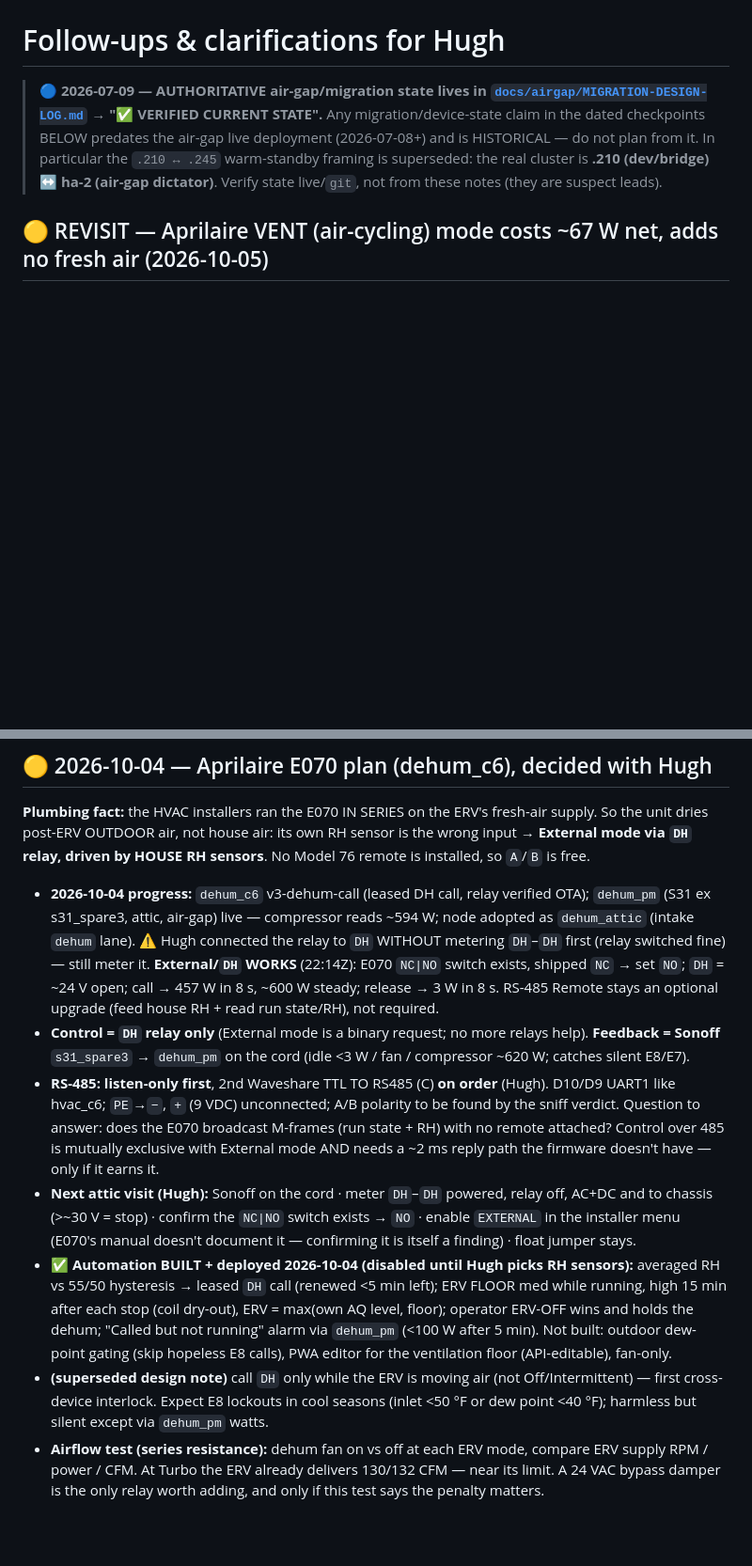
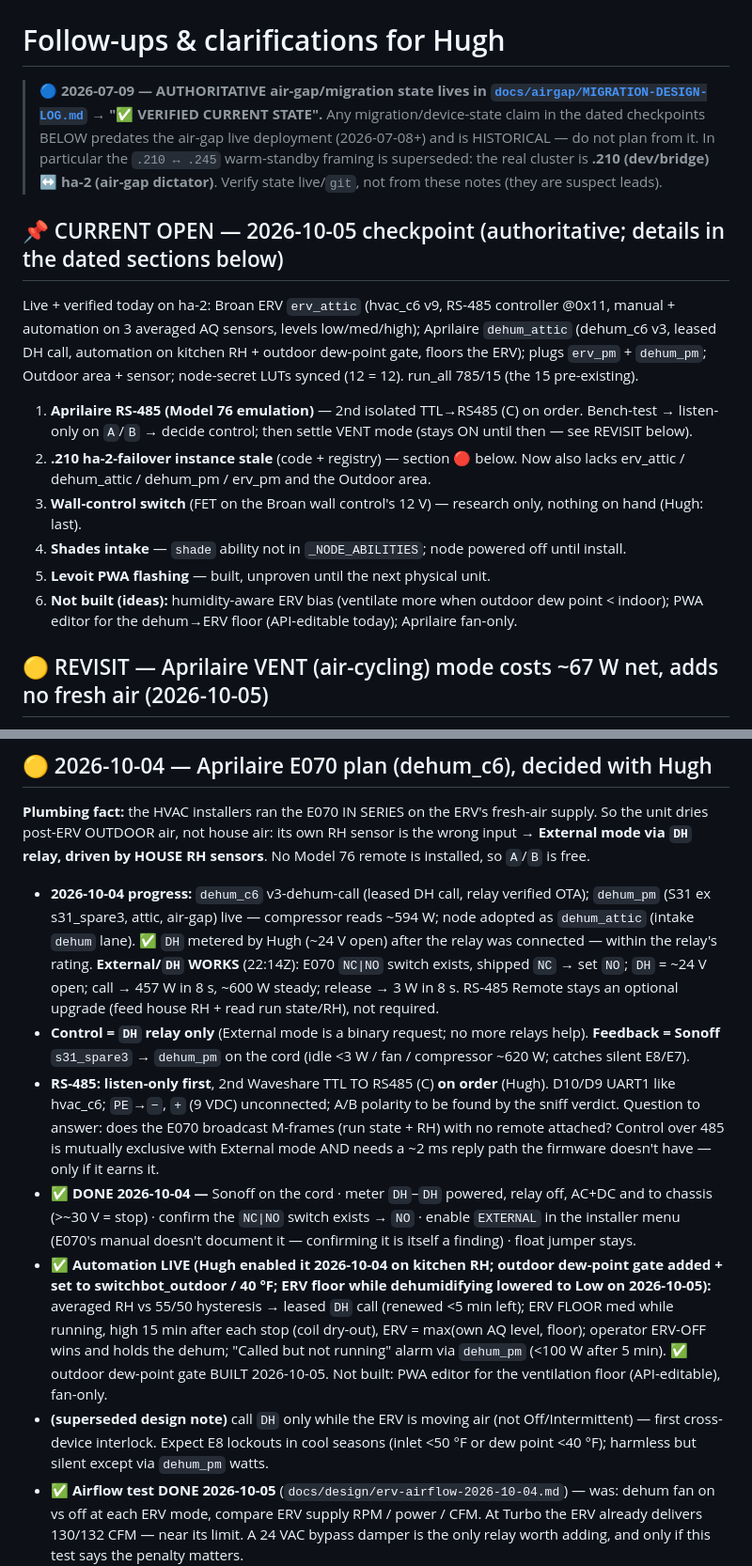
Before and after one commit to heisenman/home-automation, a Markdown page: docs/FOLLOWUPS.md, 2 parts joined by grey strips. Shown at 94% size. Rendered like a GitHub page; blank space fills up the shorter version.

Commit message:
docs(checkpoint): 2026-10-05 — CURRENT OPEN list; ADR-0041 HVAC implemented; stale HVAC follow-ups reconciled
Co-Authored-By: Claude Opus 5.5 <noreply@anthropic.com>

```diff
--- a/docs/FOLLOWUPS.md
+++ b/docs/FOLLOWUPS.md
@@ -6,6 +6,23 @@
 > (2026-07-08+) and is HISTORICAL — do not plan from it. In particular the `.210 ↔ .245` warm-standby framing
 > is superseded: the real cluster is **.210 (dev/bridge) ↔ ha-2 (air-gap dictator)**. Verify state live/`git`,
 > not from these notes (they are suspect leads).
+
+## 📌 CURRENT OPEN — 2026-10-05 checkpoint (authoritative; details in the dated sections below)
+
+Live + verified today on ha-2: Broan ERV `erv_attic` (hvac_c6 v9, RS-485 controller @0x11, manual + automation
+on 3 averaged AQ sensors, levels low/med/high); Aprilaire `dehum_attic` (dehum_c6 v3, leased DH call, automation
+on kitchen RH + outdoor dew-point gate, floors the ERV); plugs `erv_pm` + `dehum_pm`; Outdoor area + sensor;
+node-secret LUTs synced (12 = 12). run_all 785/15 (the 15 pre-existing).
+
+1. **Aprilaire RS-485 (Model 76 emulation)** — 2nd isolated TTL→RS485 (C) on order. Bench-test → listen-only on
+   `A`/`B` → decide control; then settle VENT mode (stays ON until then — see REVISIT below).
+2. **.210 ha-2-failover instance stale** (code + registry) — section 🔴 below. Now also lacks erv_attic /
+   dehum_attic / dehum_pm / erv_pm and the Outdoor area.
+3. **Wall-control switch** (FET on the Broan wall control's 12 V) — research only, nothing on hand (Hugh: last).
+4. **Shades intake** — `shade` ability not in `_NODE_ABILITIES`; node powered off until install.
+5. **Levoit PWA flashing** — built, unproven until the next physical unit.
+6. **Not built (ideas):** humidity-aware ERV bias (ventilate more when outdoor dew point < indoor); PWA editor
+   for the dehum→ERV floor (API-editable today); Aprilaire fan-only.
 
 ## 🟡 REVISIT — Aprilaire VENT (air-cycling) mode costs ~67 W net, adds no fresh air (2026-10-05)
 
@@ -23,7 +40,7 @@ driven by HOUSE RH sensors**. No Model 76 remote is installed, so `A`/`B` is fre
 
 - **2026-10-04 progress:** `dehum_c6` v3-dehum-call (leased DH call, relay verified OTA); `dehum_pm` (S31 ex
   s31_spare3, attic, air-gap) live — compressor reads ~594 W; node adopted as `dehum_attic` (intake `dehum` lane).
-  ⚠ Hugh connected the relay to `DH` WITHOUT metering `DH`–`DH` first (relay switched fine) — still meter it.
+  ✅ `DH` metered by Hugh (~24 V open) after the relay was connected — within the relay's rating.
   **External/`DH` WORKS** (22:14Z): E070 `NC|NO` switch exists, shipped `NC` → set `NO`; `DH` = ~24 V open;
   call → 457 W in 8 s, ~600 W steady; release → 3 W in 8 s. RS-485 Remote stays an optional upgrade (feed
   house RH + read run state/RH), not required.
@@ -33,18 +50,19 @@ driven by HOUSE RH sensors**. No Model 76 remote is installed, so `A`/`B` is fre
   hvac_c6; `PE`→`−`, `+` (9 VDC) unconnected; A/B polarity to be found by the sniff verdict. Question to answer:
   does the E070 broadcast M-frames (run state + RH) with no remote attached? Control over 485 is mutually
   exclusive with External mode AND needs a ~2 ms reply path the firmware doesn't have — only if it earns it.
-- **Next attic visit (Hugh):** Sonoff on the cord · meter `DH`–`DH` powered, relay off, AC+DC and to chassis
+- ✅ **DONE 2026-10-04 —** Sonoff on the cord · meter `DH`–`DH` powered, relay off, AC+DC and to chassis
   (>~30 V = stop) · confirm the `NC|NO` switch exists → `NO` · enable `EXTERNAL` in the installer menu (E070's
   manual doesn't document it — confirming it is itself a finding) · float jumper stays.
-- **✅ Automation BUILT + deployed 2026-10-04 (disabled until Hugh picks RH sensors):** averaged RH vs 55/50
+- **✅ Automation LIVE (Hugh enabled it 2026-10-04 on kitchen RH; outdoor dew-point gate added + set to
+  switchbot_outdoor / 40 °F; ERV floor while dehumidifying lowered to Low on 2026-10-05):** averaged RH vs 55/50
   hysteresis → leased `DH` call (renewed <5 min left); ERV FLOOR med while running, high 15 min after each stop
   (coil dry-out), ERV = max(own AQ level, floor); operator ERV-OFF wins and holds the dehum; "Called but not
-  running" alarm via `dehum_pm` (<100 W after 5 min). Not built: outdoor dew-point gating (skip hopeless E8
-  calls), PWA editor for the ventilation floor (API-editable), fan-only.
+  running" alarm via `dehum_pm` (<100 W after 5 min). ✅ outdoor dew-point gate BUILT 2026-10-05. Not built:
+  PWA editor for the ventilation floor (API-editable), fan-only.
 - **(superseded design note)** call `DH` only while the ERV is moving air (not Off/Intermittent) — first
   cross-device interlock. Expect E8 lockouts in cool seasons (inlet <50 °F or dew point <40 °F); harmless but
   silent except via `dehum_pm` watts.
-- **Airflow test (series resistance):** dehum fan on vs off at each ERV mode, compare ERV supply RPM / power /
+- ✅ **Airflow test DONE 2026-10-05** (`docs/design/erv-airflow-2026-10-04.md`) — was: dehum fan on vs off at each ERV mode, compare ERV supply RPM / power /
   CFM. At Turbo the ERV already delivers 130/132 CFM — near its limit. A 24 VAC bypass damper is the only
   relay worth adding, and only if this test says the penalty matters.
 
```
Also changed, not shown: other parts of docs/FOLLOWUPS.md (+3 -3 lines), docs/adr/ADR-0041-hvac-shade-actuator-integration.md (+8 -4 lines).
